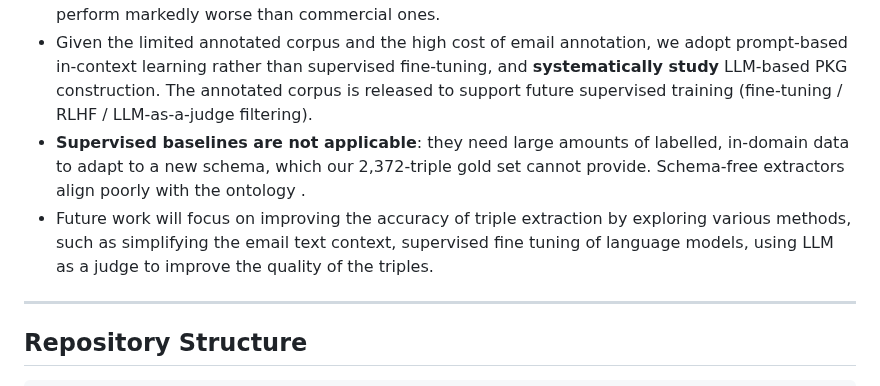
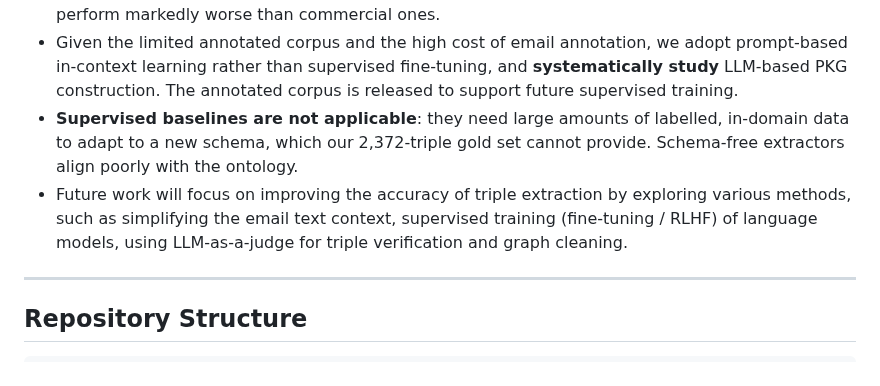
Before and after one commit to prantikaC/PERK, a Markdown page: README.md, the part around the change. GitHub-like rendering.

```diff
--- a/README.md
+++ b/README.md
@@ -95,12 +95,11 @@ to researchers in fields beyond computer science.
 - Given the limited annotated corpus and the high cost of email
   annotation, we adopt prompt-based in-context learning rather than supervised
   fine-tuning, and **systematically study** LLM-based PKG construction. The annotated
-  corpus is released to support future supervised training (fine-tuning / RLHF /
-  LLM-as-a-judge filtering).
+  corpus is released to support future supervised training.
 - **Supervised baselines are not applicable**: they need large amounts of
   labelled, in-domain data to adapt to a new schema, which our 2,372-triple gold set
-  cannot provide. Schema-free extractors align poorly with the ontology .
-- Future work will focus on improving the accuracy of triple extraction by exploring various methods, such as simplifying the email text context, supervised fine tuning of language models, using LLM as a judge to improve the quality of the triples.
+  cannot provide. Schema-free extractors align poorly with the ontology.
+- Future work will focus on improving the accuracy of triple extraction by exploring various methods, such as simplifying the email text context, supervised training (fine-tuning / RLHF) of language models, using LLM-as-a-judge for triple verification and graph cleaning.
 
 ---
 
```
